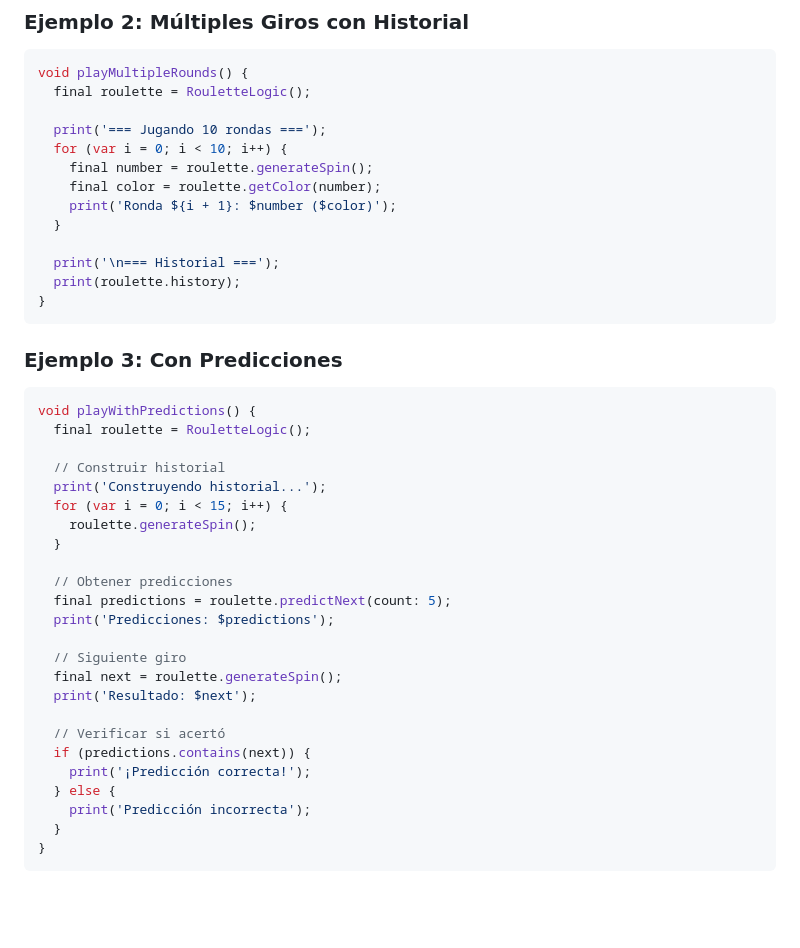
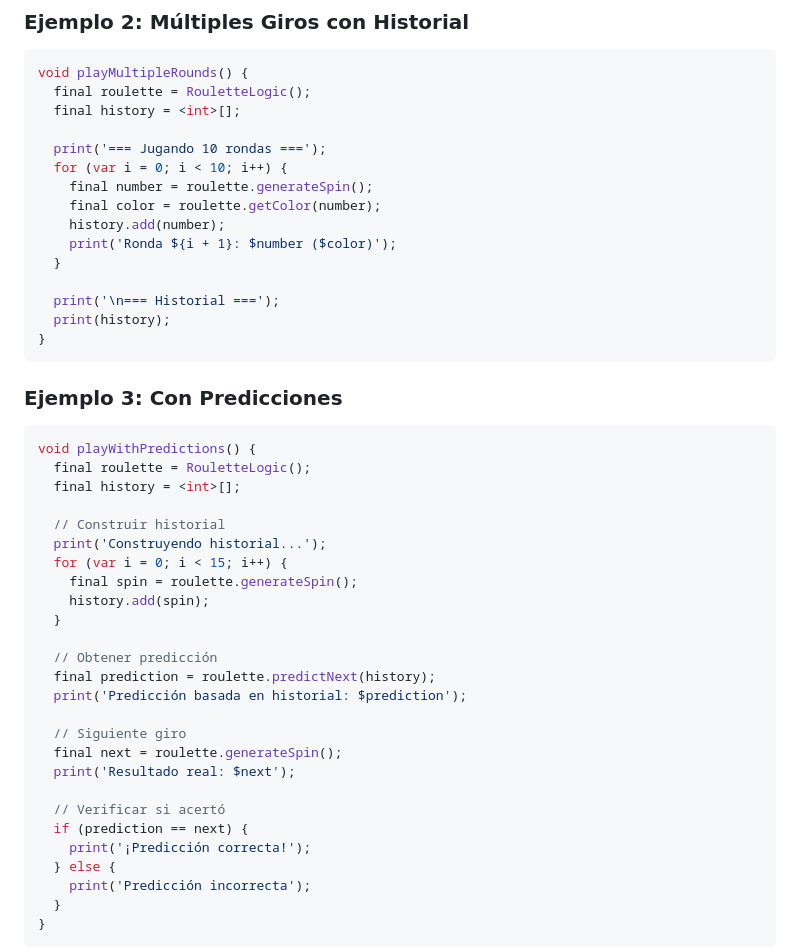
Before and after one commit to Melampe001/Tokyo-Predictor-Roulette-001, a Markdown page: docs/API.md, the part around one of its changes. Rendered like a GitHub page; blank space fills up the shorter version.

````diff
--- a/docs/API.md
+++ b/docs/API.md
@@ -306,16 +297,18 @@ void main() {
 ```dart
 void playMultipleRounds() {
   final roulette = RouletteLogic();
+  final history = <int>[];
 
   print('=== Jugando 10 rondas ===');
   for (var i = 0; i < 10; i++) {
     final number = roulette.generateSpin();
     final color = roulette.getColor(number);
+    history.add(number);
     print('Ronda ${i + 1}: $number ($color)');
   }
 
   print('\n=== Historial ===');
-  print(roulette.history);
+  print(history);
 }
 ```
 
@@ -324,23 +317,25 @@ void playMultipleRounds() {
 ```dart
 void playWithPredictions() {
   final roulette = RouletteLogic();
+  final history = <int>[];
 
   // Construir historial
   print('Construyendo historial...');
   for (var i = 0; i < 15; i++) {
-    roulette.generateSpin();
+    final spin = roulette.generateSpin();
+    history.add(spin);
   }
 
-  // Obtener predicciones
-  final predictions = roulette.predictNext(count: 5);
-  print('Predicciones: $predictions');
+  // Obtener predicción
+  final prediction = roulette.predictNext(history);
+  print('Predicción basada en historial: $prediction');
 
   // Siguiente giro
   final next = roulette.generateSpin();
-  print('Resultado: $next');
+  print('Resultado real: $next');
 
   // Verificar si acertó
-  if (predictions.contains(next)) {
+  if (prediction == next) {
     print('¡Predicción correcta!');
   } else {
     print('Predicción incorrecta');
````
Also changed, not shown: other parts of docs/API.md (+45 -57 lines), docs/TROUBLESHOOTING.md (+1 -1 lines).
